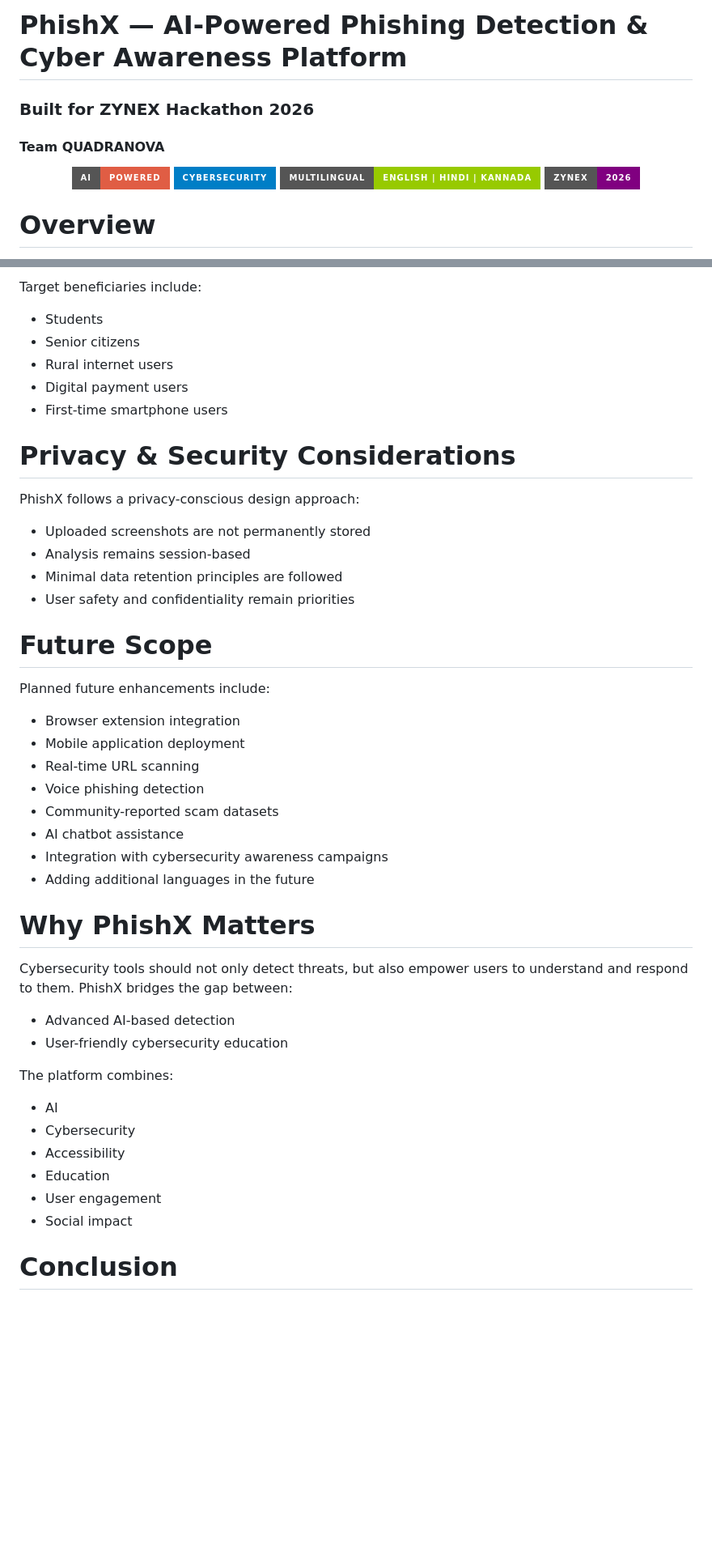
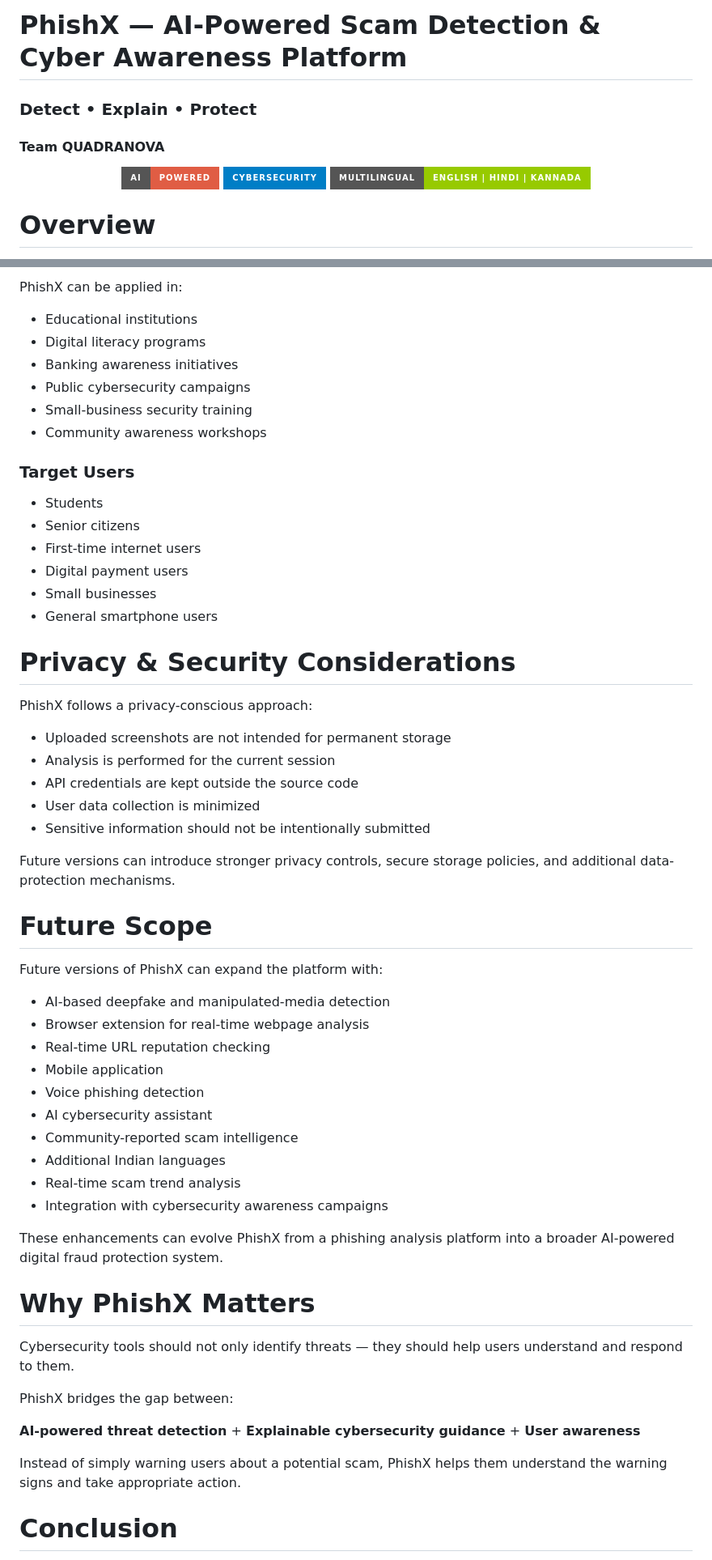
Before and after one commit to Quadranova/PhishX, a Markdown page: README.md, 2 parts joined by grey strips. Shown at 81% size. GitHub-like rendering; badges without logos; blank space fills up the shorter version.

```diff
--- a/README.md
+++ b/README.md
@@ -1,12 +1,11 @@
-# PhishX — AI-Powered Phishing Detection & Cyber Awareness Platform
-### Built for ZYNEX Hackathon 2026
+# PhishX — AI-Powered Scam Detection & Cyber Awareness Platform
+### Detect • Explain • Protect
 #### Team QUADRANOVA
 
 <p align="center">
   <img src="https://img.shields.io/badge/AI-Powered-red?style=for-the-badge" />
   <img src="https://img.shields.io/badge/Cybersecurity-blue?style=for-the-badge" />
   <img src="https://img.shields.io/badge/Multilingual-English%20%7C%20Hindi%20%7C%20Kannada-green?style=for-the-badge" />
-  <img src="https://img.shields.io/badge/ZYNEX-2026-purple?style=for-the-badge" />
 </p>
 
 # Overview
@@ -262,40 +312,63 @@ PhishX can be applied across:
 
-Target beneficiaries include:
-* Students
-* Senior citizens
-* Rural internet users
-* Digital payment users
-* First-time smartphone users
+PhishX can be applied in:
+
+- Educational institutions
+- Digital literacy programs
+- Banking awareness initiatives
+- Public cybersecurity campaigns
+- Small-business security training
+- Community awareness workshops
+
+### Target Users
+
+- Students
+- Senior citizens
+- First-time internet users
+- Digital payment users
+- Small businesses
+- General smartphone users
 
 # Privacy & Security Considerations
-PhishX follows a privacy-conscious design approach:
-* Uploaded screenshots are not permanently stored
-* Analysis remains session-based
-* Minimal data retention principles are followed
-* User safety and confidentiality remain priorities
+
+PhishX follows a privacy-conscious approach:
+
+- Uploaded screenshots are not intended for permanent storage
+- Analysis is performed for the current session
+- API credentials are kept outside the source code
+- User data collection is minimized
+- Sensitive information should not be intentionally submitted
+
+Future versions can introduce stronger privacy controls, secure storage policies, and additional data-protection mechanisms.
 
 # Future Scope
-Planned future enhancements include:
-* Browser extension integration
-* Mobile application deployment
-* Real-time URL scanning
-* Voice phishing detection
-* Community-reported scam datasets
-* AI chatbot assistance
-* Integration with cybersecurity awareness campaigns
-* Adding additional languages in the future
+
+Future versions of PhishX can expand the platform with:
+
+- AI-based deepfake and manipulated-media detection
+- Browser extension for real-time webpage analysis
+- Real-time URL reputation checking
+- Mobile application
+- Voice phishing detection
+- AI cybersecurity assistant
+- Community-reported scam intelligence
+- Additional Indian languages
+- Real-time scam trend analysis
+- Integration with cybersecurity awareness campaigns
+
+These enhancements can evolve PhishX from a phishing analysis platform into a broader AI-powered digital fraud protection system.
 
 # Why PhishX Matters
-Cybersecurity tools should not only detect threats, but also empower users to understand and respond to them. PhishX bridges the gap between:
-* Advanced AI-based detection
-* User-friendly cybersecurity education
 
-The platform combines:
-* AI
-* Cybersecurity
-* Accessibility
-* Education
-* User engagement
-* Social impact
+Cybersecurity tools should not only identify threats — they should help users understand and respond to them.
+
+PhishX bridges the gap between:
+
+**AI-powered threat detection**
++
+**Explainable cybersecurity guidance**
++
+**User awareness**
+
+Instead of simply warning users about a potential scam, PhishX helps them understand the warning signs and take appropriate action.
 
 # Conclusion
```
Also changed, not shown: other parts of README.md (+209 -149 lines).
